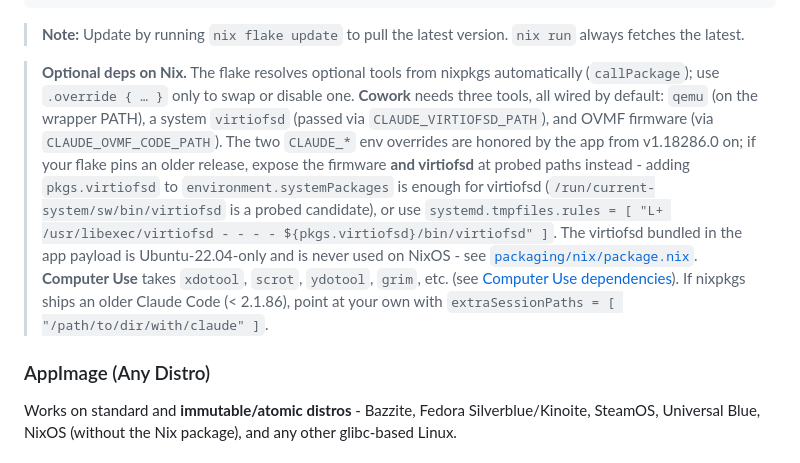
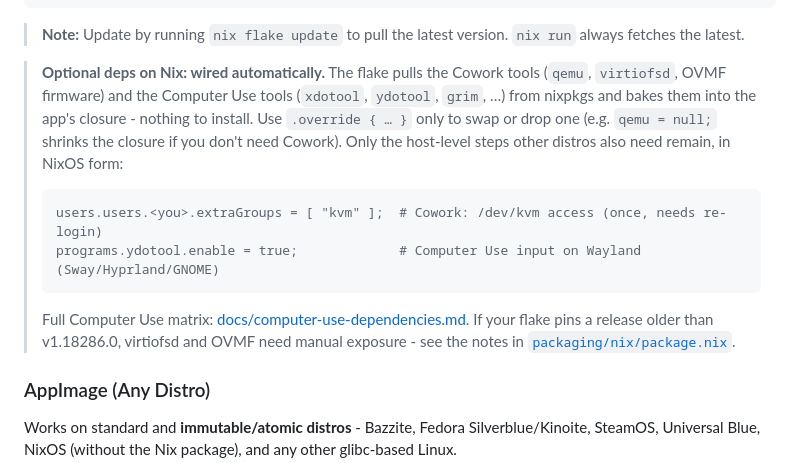
Before and after one commit to patrickjaja/claude-desktop-bin, a Markdown page: README.md, the part around the change. GitHub-like rendering; folded sections open.

Commit message:
README: simplify the Nix optional-deps note
Optional tools are wired automatically by the flake (callPackage), so say
that first and shortly. Reformat the genuinely manual host-level steps (kvm
group, ydotool daemon) as a NixOS config snippet, mirroring the commented
kvm-group step in the other distro sections. Drop the stale Claude Code
'< 2.1.86 / extraSessionPaths' sentence - the app manages its own
checksum-verified CLI since the fix_claude_code removal; CLAUDE_CODE_LOCAL_BINARY
is the sanctioned pin and is documented in the Cowork section.

````diff
--- a/README.md
+++ b/README.md
@@ -197,7 +197,14 @@ nix profile install github:patrickjaja/claude-desktop-bin
 
 > **Note:** Update by running `nix flake update` to pull the latest version. `nix run` always fetches the latest.
 
-> **Optional deps on Nix.** The flake resolves optional tools from nixpkgs automatically (`callPackage`); use `.override { … }` only to swap or disable one. **Cowork** needs three tools, all wired by default: `qemu` (on the wrapper PATH), a system `virtiofsd` (passed via `CLAUDE_VIRTIOFSD_PATH`), and OVMF firmware (via `CLAUDE_OVMF_CODE_PATH`). The two `CLAUDE_*` env overrides are honored by the app from v1.18286.0 on; if your flake pins an older release, expose the firmware **and virtiofsd** at probed paths instead - adding `pkgs.virtiofsd` to `environment.systemPackages` is enough for virtiofsd (`/run/current-system/sw/bin/virtiofsd` is a probed candidate), or use `systemd.tmpfiles.rules = [ "L+ /usr/libexec/virtiofsd - - - - ${pkgs.virtiofsd}/bin/virtiofsd" ]`. The virtiofsd bundled in the app payload is Ubuntu-22.04-only and is never used on NixOS - see [`packaging/nix/package.nix`](packaging/nix/package.nix). **Computer Use** takes `xdotool`, `scrot`, `ydotool`, `grim`, etc. (see [Computer Use dependencies](docs/computer-use-dependencies.md)). If nixpkgs ships an older Claude Code (< 2.1.86), point at your own with `extraSessionPaths = [ "/path/to/dir/with/claude" ]`.
+> **Optional deps on Nix: wired automatically.** The flake pulls the Cowork tools (`qemu`, `virtiofsd`, OVMF firmware) and the Computer Use tools (`xdotool`, `ydotool`, `grim`, …) from nixpkgs and bakes them into the app's closure - nothing to install. Use `.override { … }` only to swap or drop one (e.g. `qemu = null;` shrinks the closure if you don't need Cowork). Only the host-level steps other distros also need remain, in NixOS form:
+>
+> ```nix
+> users.users.<you>.extraGroups = [ "kvm" ];  # Cowork: /dev/kvm access (once, needs re-login)
+> programs.ydotool.enable = true;             # Computer Use input on Wayland (Sway/Hyprland/GNOME)
+> ```
+>
+> Full Computer Use matrix: [docs/computer-use-dependencies.md](docs/computer-use-dependencies.md). If your flake pins a release older than v1.18286.0, virtiofsd and OVMF need manual exposure - see the notes in [`packaging/nix/package.nix`](packaging/nix/package.nix).
 
 ### AppImage (Any Distro)
 
````
